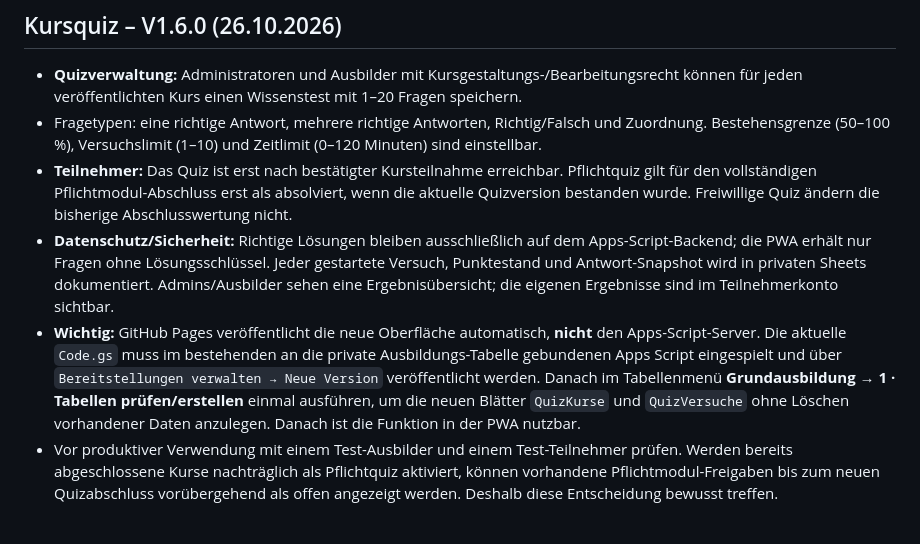
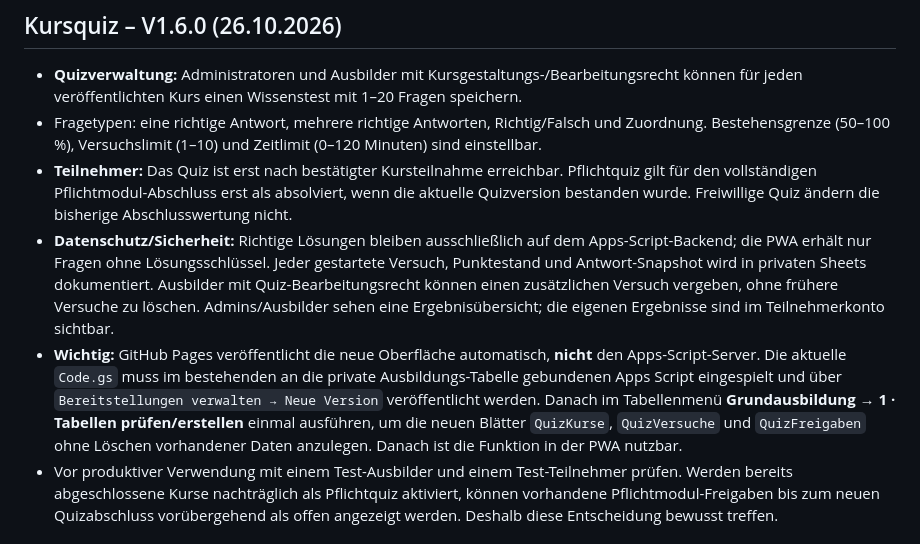
Before and after one commit to michaelmejtsky/grundausbildung, a Markdown page: README.md, the part around the change. GitHub-like rendering.

Commit message:
Document quiz extra-attempt permissions and all three new data tables

```diff
--- a/README.md
+++ b/README.md
@@ -3,8 +3,8 @@
 - **Quizverwaltung:** Administratoren und Ausbilder mit Kursgestaltungs-/Bearbeitungsrecht können für jeden veröffentlichten Kurs einen Wissenstest mit 1–20 Fragen speichern.
 - Fragetypen: eine richtige Antwort, mehrere richtige Antworten, Richtig/Falsch und Zuordnung. Bestehensgrenze (50–100 %), Versuchslimit (1–10) und Zeitlimit (0–120 Minuten) sind einstellbar.
 - **Teilnehmer:** Das Quiz ist erst nach bestätigter Kursteilnahme erreichbar. Pflichtquiz gilt für den vollständigen Pflichtmodul-Abschluss erst als absolviert, wenn die aktuelle Quizversion bestanden wurde. Freiwillige Quiz ändern die bisherige Abschlusswertung nicht.
-- **Datenschutz/Sicherheit:** Richtige Lösungen bleiben ausschließlich auf dem Apps-Script-Backend; die PWA erhält nur Fragen ohne Lösungsschlüssel. Jeder gestartete Versuch, Punktestand und Antwort-Snapshot wird in privaten Sheets dokumentiert. Admins/Ausbilder sehen eine Ergebnisübersicht; die eigenen Ergebnisse sind im Teilnehmerkonto sichtbar.
-- **Wichtig:** GitHub Pages veröffentlicht die neue Oberfläche automatisch, **nicht** den Apps-Script-Server. Die aktuelle `Code.gs` muss im bestehenden an die private Ausbildungs-Tabelle gebundenen Apps Script eingespielt und über `Bereitstellungen verwalten → Neue Version` veröffentlicht werden. Danach im Tabellenmenü **Grundausbildung → 1 · Tabellen prüfen/erstellen** einmal ausführen, um die neuen Blätter `QuizKurse` und `QuizVersuche` ohne Löschen vorhandener Daten anzulegen. Danach ist die Funktion in der PWA nutzbar.
+- **Datenschutz/Sicherheit:** Richtige Lösungen bleiben ausschließlich auf dem Apps-Script-Backend; die PWA erhält nur Fragen ohne Lösungsschlüssel. Jeder gestartete Versuch, Punktestand und Antwort-Snapshot wird in privaten Sheets dokumentiert. Ausbilder mit Quiz-Bearbeitungsrecht können einen zusätzlichen Versuch vergeben, ohne frühere Versuche zu löschen. Admins/Ausbilder sehen eine Ergebnisübersicht; die eigenen Ergebnisse sind im Teilnehmerkonto sichtbar.
+- **Wichtig:** GitHub Pages veröffentlicht die neue Oberfläche automatisch, **nicht** den Apps-Script-Server. Die aktuelle `Code.gs` muss im bestehenden an die private Ausbildungs-Tabelle gebundenen Apps Script eingespielt und über `Bereitstellungen verwalten → Neue Version` veröffentlicht werden. Danach im Tabellenmenü **Grundausbildung → 1 · Tabellen prüfen/erstellen** einmal ausführen, um die neuen Blätter `QuizKurse`, `QuizVersuche` und `QuizFreigaben` ohne Löschen vorhandener Daten anzulegen. Danach ist die Funktion in der PWA nutzbar.
 - Vor produktiver Verwendung mit einem Test-Ausbilder und einem Test-Teilnehmer prüfen. Werden bereits abgeschlossene Kurse nachträglich als Pflichtquiz aktiviert, können vorhandene Pflichtmodul-Freigaben bis zum neuen Quizabschluss vorübergehend als offen angezeigt werden. Deshalb diese Entscheidung bewusst treffen.
 
 ## V1.5.5 – Erste-Hilfe-Bescheinigungen (PDF, Teilnehmer/Admin, E-Mail)
```
